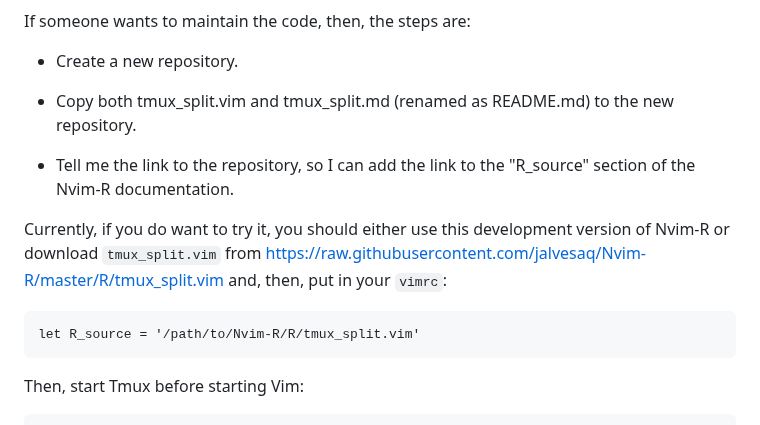
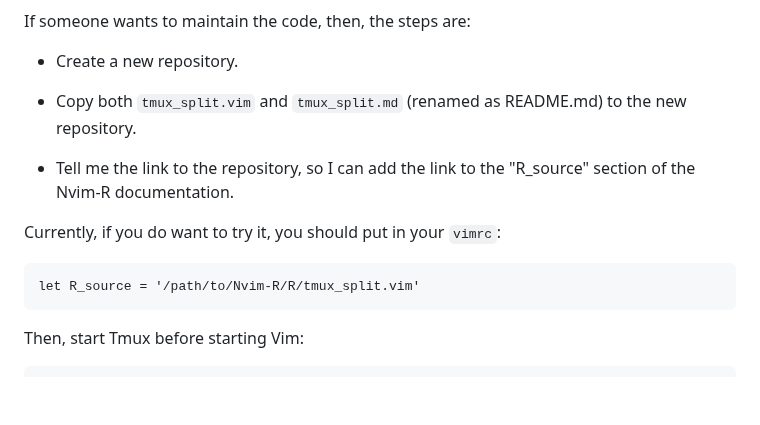
Before and after one commit to jalvesaq/Nvim-R, a Markdown page: R/tmux_split.md, the part around one of its changes. Rendered like a GitHub page; blank space fills up the shorter version.

````diff
--- a/R/tmux_split.md
+++ b/R/tmux_split.md
@@ -20,21 +20,17 @@ If someone wants to maintain the code, then, the steps are:
 
   - Create a new repository.
 
-  - Copy both tmux_split.vim and tmux_split.md (renamed as README.md) to the
-    new repository.
+  - Copy both `tmux_split.vim` and `tmux_split.md` (renamed as README.md) to
+    the new repository.
 
   - Tell me the link to the repository, so I can add the link to the "R_source"
     section of the Nvim-R documentation.
 
-Currently, if you do want to try it, you should either use this development
-version of Nvim-R or download `tmux_split.vim` from
-<https://raw.githubusercontent.com/jalvesaq/Nvim-R/master/R/tmux_split.vim>
-and, then, put in your `vimrc`:
+Currently, if you do want to try it, you should put in your `vimrc`:
 
 ```vim
 let R_source = '/path/to/Nvim-R/R/tmux_split.vim'
 ```
-
 
 Then, start Tmux before starting Vim:
 
````
Also changed, not shown: other parts of R/tmux_split.md (+1 -1 lines).
